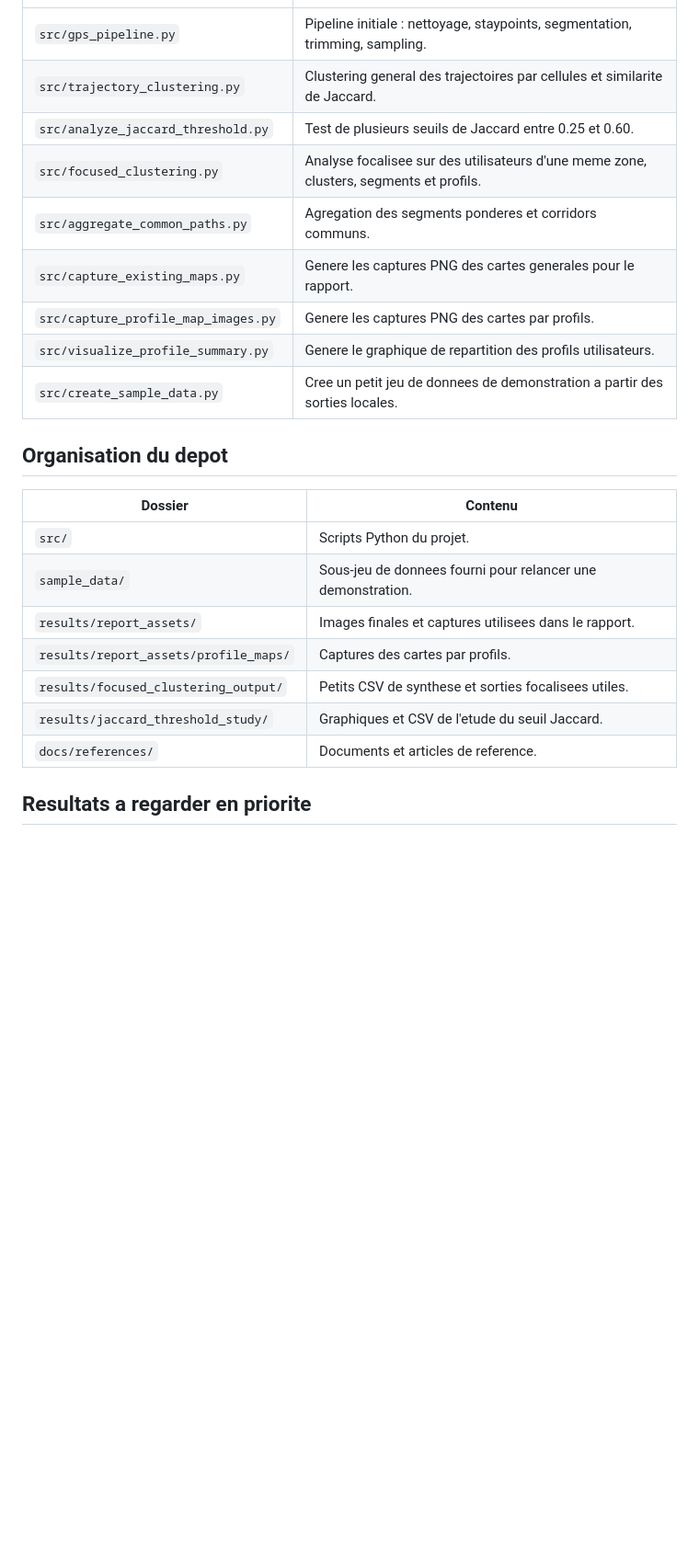
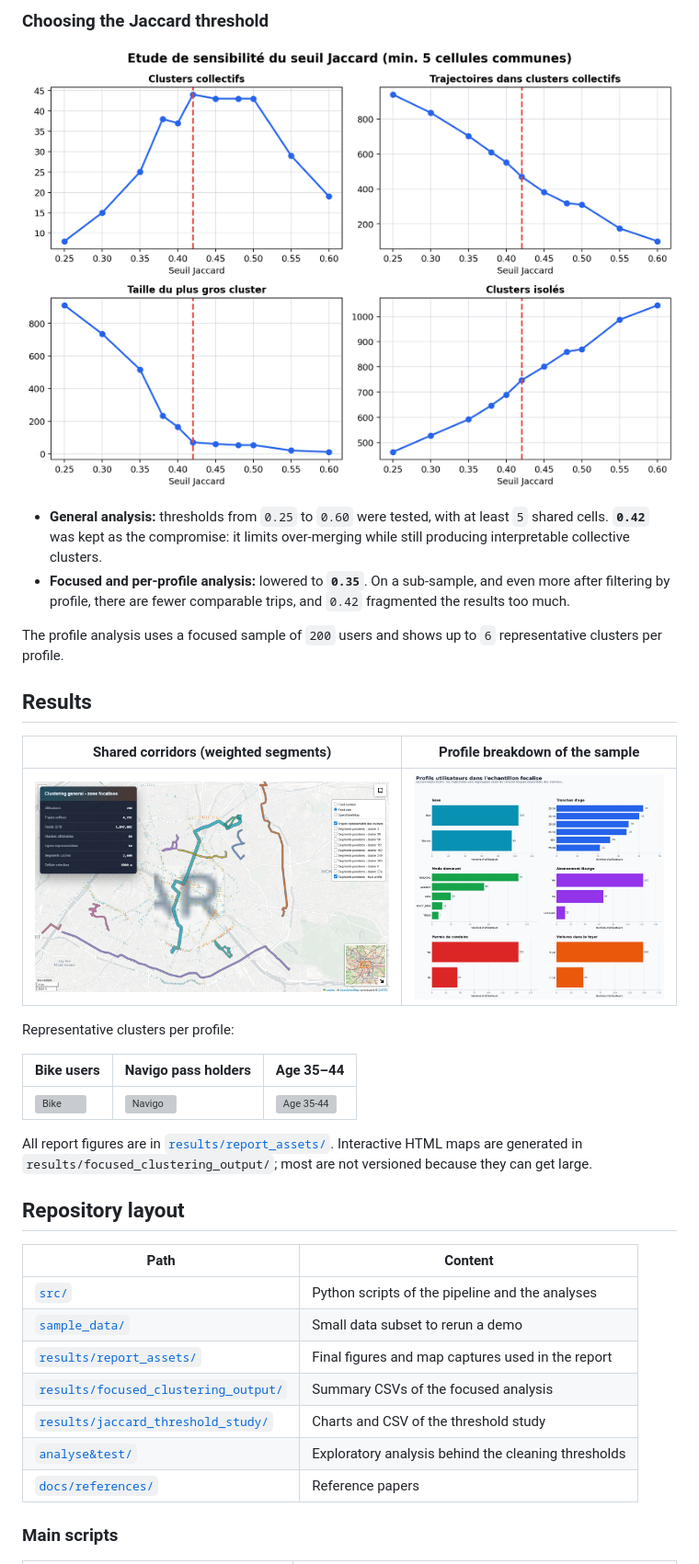
Before and after one commit to AnasSfar/PTIR, a Markdown page: README.md, the part around one of its changes. Shown at 92% size. GitHub-like rendering; blank space fills up the shorter version; grey boxes are pictures that could not be loaded.

```diff
--- a/README.md
+++ b/README.md
@@ -19,25 +34,37 @@ Le projet construit une chaine complete : partir de donnees GPS brutes, les nett
+### Choosing the Jaccard threshold
+
+![Jaccard threshold sensitivity](results/jaccard_threshold_study/jaccard_threshold_sensitivity.png)
+
+- **General analysis:** thresholds from `0.25` to `0.60` were tested, with at least `5` shared cells. **`0.42`** was kept as the compromise: it limits over-merging while still producing interpretable collective clusters.
+- **Focused and per-profile analysis:** lowered to **`0.35`**. On a sub-sample, and even more after filtering by profile, there are fewer comparable trips, and `0.42` fragmented the results too much.
+
+The profile analysis uses a focused sample of `200` users and shows up to `6` representative clusters per profile.
+
+## Results
+
+| Shared corridors (weighted segments) | Profile breakdown of the sample |
 |---|---|
-| `src/gps_pipeline.py` | Pipeline initiale : nettoyage, staypoints, segmentation, trimming, sampling. |
-| `src/trajectory_clustering.py` | Clustering general des trajectoires par cellules et similarite de Jaccard. |
-| `src/analyze_jaccard_threshold.py` | Test de plusieurs seuils de Jaccard entre 0.25 et 0.60. |
-| `src/focused_clustering.py` | Analyse focalisee sur des utilisateurs d'une meme zone, clusters, segments et profils. |
-| `src/aggregate_common_paths.py` | Agregation des segments ponderes et corridors communs. |
-| `src/capture_existing_maps.py` | Genere les captures PNG des cartes generales pour le rapport. |
-| `src/capture_profile_map_images.py` | Genere les captures PNG des cartes par profils. |
-| `src/visualize_profile_summary.py` | Genere le graphique de repartition des profils utilisateurs. |
-| `src/create_sample_data.py` | Cree un petit jeu de donnees de demonstration a partir des sorties locales. |
+| ![Weighted segments](results/report_assets/map_focused_segments_capture.png) | ![Profiles](results/report_assets/visualisation_profils_utilisateurs.png) |
 
-## Organisation du depot
+Representative clusters per profile:
 
-| Dossier | Contenu |
+| Bike users | Navigo pass holders | Age 35–44 |
+|---|---|---|
+| ![Bike](results/report_assets/profile_maps/mode_bike.png) | ![Navigo](results/report_assets/profile_maps/navigo_yes.png) | ![Age 35-44](results/report_assets/profile_maps/age_35_44.png) |
+
+All report figures are in [`results/report_assets/`](results/report_assets/). Interactive HTML maps are generated in `results/focused_clustering_output/`; most are not versioned because they can get large.
+
+## Repository layout
+
+| Path | Content |
 |---|---|
-| `src/` | Scripts Python du projet. |
-| `sample_data/` | Sous-jeu de donnees fourni pour relancer une demonstration. |
-| `results/report_assets/` | Images finales et captures utilisees dans le rapport. |
-| `results/report_assets/profile_maps/` | Captures des cartes par profils. |
-| `results/focused_clustering_output/` | Petits CSV de synthese et sorties focalisees utiles. |
-| `results/jaccard_threshold_study/` | Graphiques et CSV de l'etude du seuil Jaccard. |
-| `docs/references/` | Documents et articles de reference. |
+| [`src/`](src/) | Python scripts of the pipeline and the analyses |
+| [`sample_data/`](sample_data/) | Small data subset to rerun a demo |
+| [`results/report_assets/`](results/report_assets/) | Final figures and map captures used in the report |
+| [`results/focused_clustering_output/`](results/focused_clustering_output/) | Summary CSVs of the focused analysis |
+| [`results/jaccard_threshold_study/`](results/jaccard_threshold_study/) | Charts and CSV of the threshold study |
+| [`analyse&test/`](analyse&test/) | Exploratory analysis behind the cleaning thresholds |
+| [`docs/references/`](docs/references/) | Reference papers |
 
-## Resultats a regarder en priorite
+### Main scripts
 
```
Also changed, not shown: other parts of README.md (+65 -79 lines).
